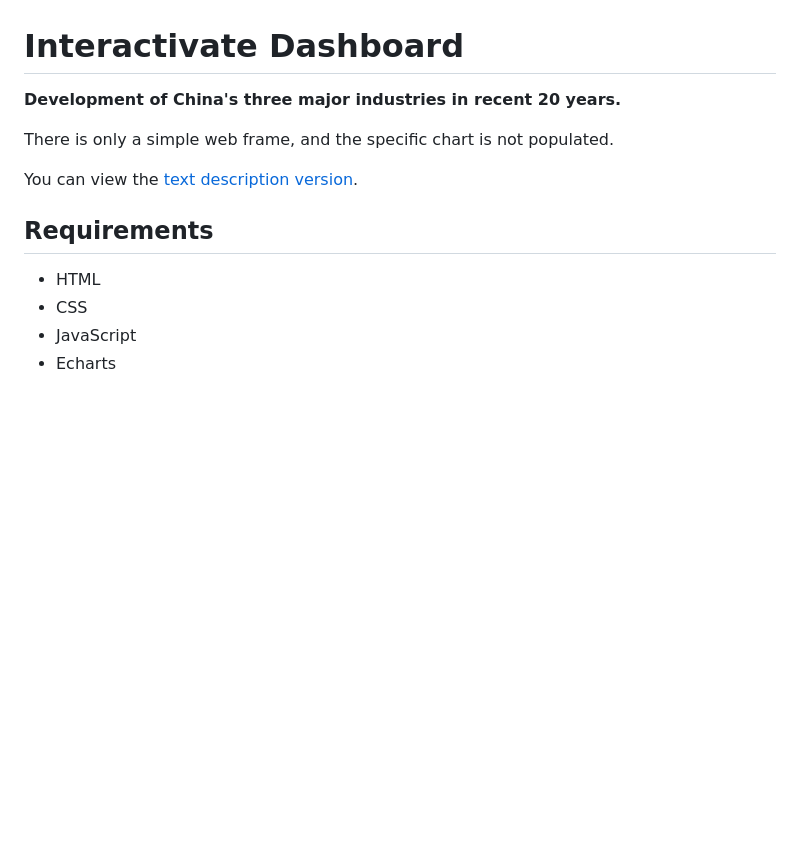
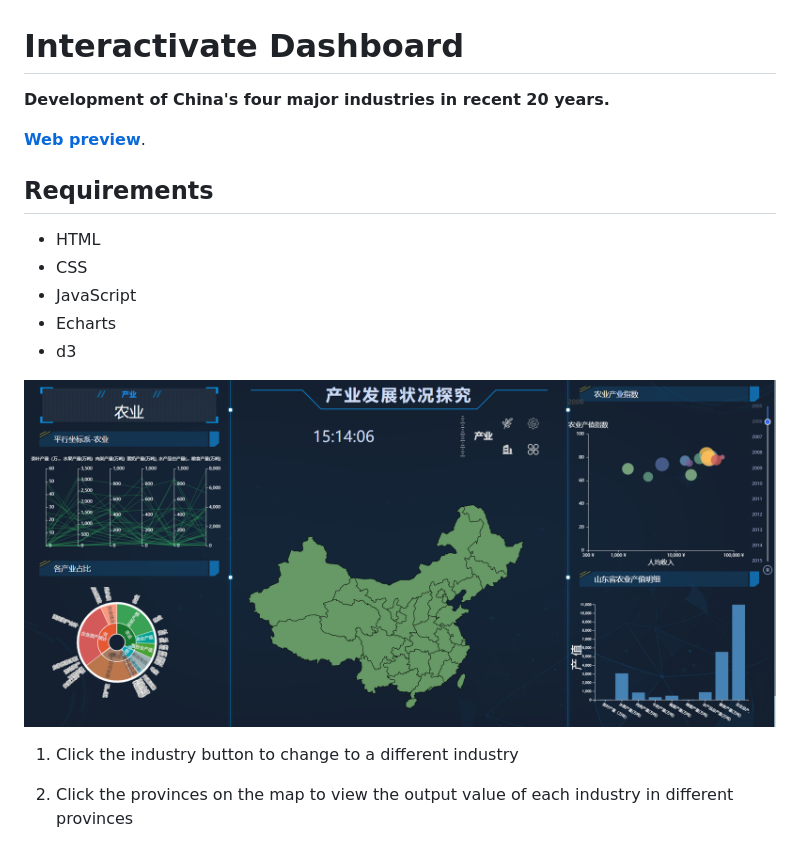
Before and after one commit to liuchao6355/Interactive_Dashboard, a Markdown page: README.md, the part around the change. Rendered like a GitHub page; pictures changed too: images/view.png (added); blank space fills up the shorter version.

Commit message:
lc third commit

```diff
--- a/README.md
+++ b/README.md
@@ -1,10 +1,8 @@
 # Interactivate Dashboard
 
-**Development of China's three major industries in recent 20 years.**
+**Development of China's four major industries in recent 20 years.**
 
-There is only a simple web frame, and the specific chart is not populated.
-
-You can view the [text description version](https://github.com/dddclc/Interactive_Dashboard/blob/main/Initial_Prototype.pdf).
+[**Web preview**](https://dddclc.github.io/Interactive_Dashboard/).
 
 Requirements
 ----
@@ -13,3 +11,14 @@ Requirements
 - CSS
 - JavaScript
 - Echarts
+- d3
+
+
+
+![image-20221214151204277](images/view.png)
+
+
+
+1. Click the industry button to change to a different industry
+
+2. Click the provinces on the map to view the output value of each industry in different provinces
```
